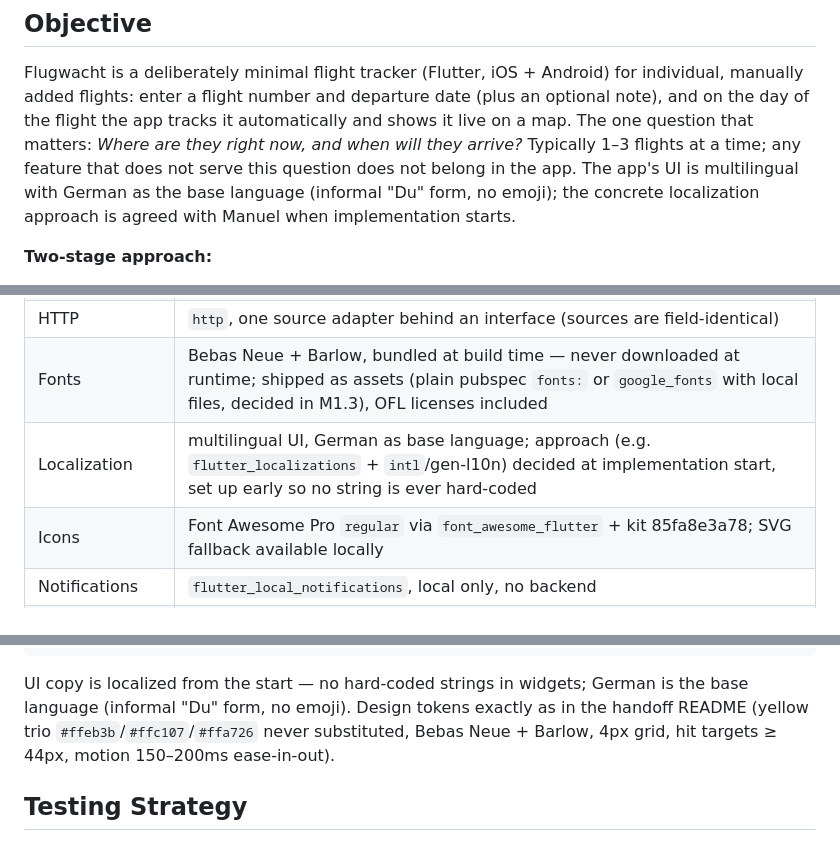
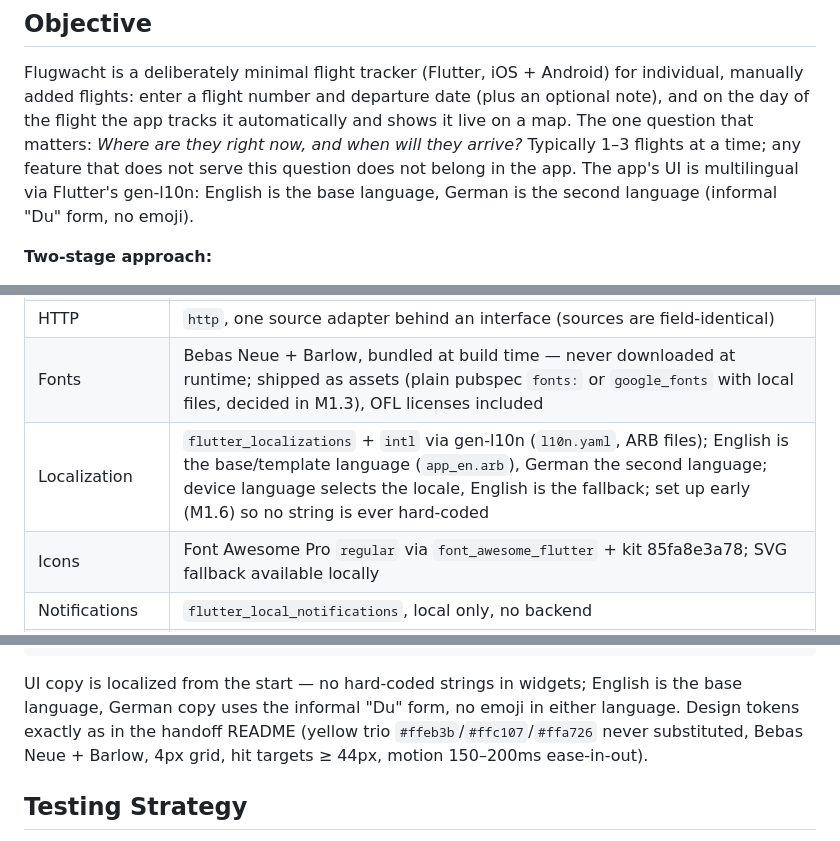
Before and after one commit to BoundfoxStudios/flugwacht, a Markdown page: SPEC.md, 3 parts joined by grey strips. GitHub-like rendering.

Commit message:
docs: record localization decisions in the spec

````diff
--- a/SPEC.md
+++ b/SPEC.md
@@ -14,9 +14,8 @@ individual, manually added flights: enter a flight number and departure date
 automatically and shows it live on a map. The one question that matters:
 *Where are they right now, and when will they arrive?* Typically 1–3 flights at
 a time; any feature that does not serve this question does not belong in the app.
-The app's UI is multilingual with German as the base language (informal "Du"
-form, no emoji); the concrete localization approach is agreed with Manuel when
-implementation starts.
+The app's UI is multilingual via Flutter's gen-l10n: English is the base
+language, German is the second language (informal "Du" form, no emoji).
 
 **Two-stage approach:**
 
@@ -45,7 +44,7 @@ deleted once the app is finished (M16; git history keeps them).
 | Map (reduced style) | open — decided in its milestone (maplibre_gl / custom style set) |
 | HTTP | `http`, one source adapter behind an interface (sources are field-identical) |
 | Fonts | Bebas Neue + Barlow, bundled at build time — never downloaded at runtime; shipped as assets (plain pubspec `fonts:` or `google_fonts` with local files, decided in M1.3), OFL licenses included |
-| Localization | multilingual UI, German as base language; approach (e.g. `flutter_localizations` + `intl`/gen-l10n) decided at implementation start, set up early so no string is ever hard-coded |
+| Localization | `flutter_localizations` + `intl` via gen-l10n (`l10n.yaml`, ARB files); English is the base/template language (`app_en.arb`), German the second language; device language selects the locale, English is the fallback; set up early (M1.6) so no string is ever hard-coded |
 | Icons | Font Awesome Pro `regular` via `font_awesome_flutter` + kit 85fa8e3a78; SVG fallback available locally |
 | Notifications | `flutter_local_notifications`, local only, no backend |
 | Date | native system date picker (`showDatePicker` / `CupertinoDatePicker`) |
@@ -100,8 +99,9 @@ class FixTimestamp {
 }
 ```
 
-UI copy is localized from the start — no hard-coded strings in widgets; German
-is the base language (informal "Du" form, no emoji). Design tokens exactly as in the
+UI copy is localized from the start — no hard-coded strings in widgets; English
+is the base language, German copy uses the informal "Du" form, no emoji in
+either language. Design tokens exactly as in the
 handoff README (yellow trio `#ffeb3b`/`#ffc107`/`#ffa726` never substituted,
 Bebas Neue + Barlow, 4px grid, hit targets ≥ 44px, motion 150–200ms
 ease-in-out).
````
Also changed, not shown: other parts of SPEC.md (+0 -2 lines).
